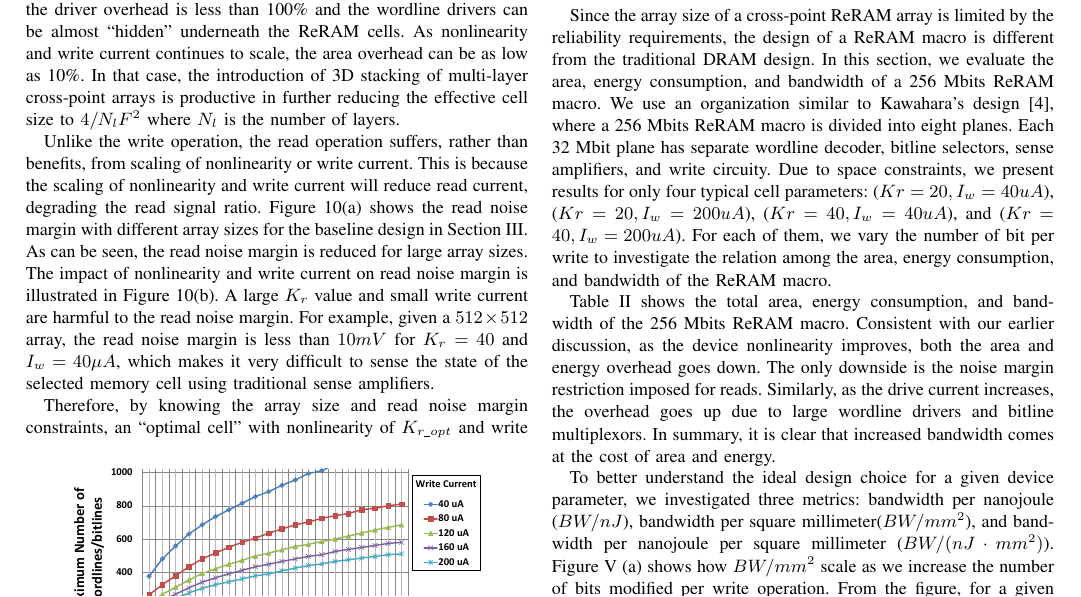
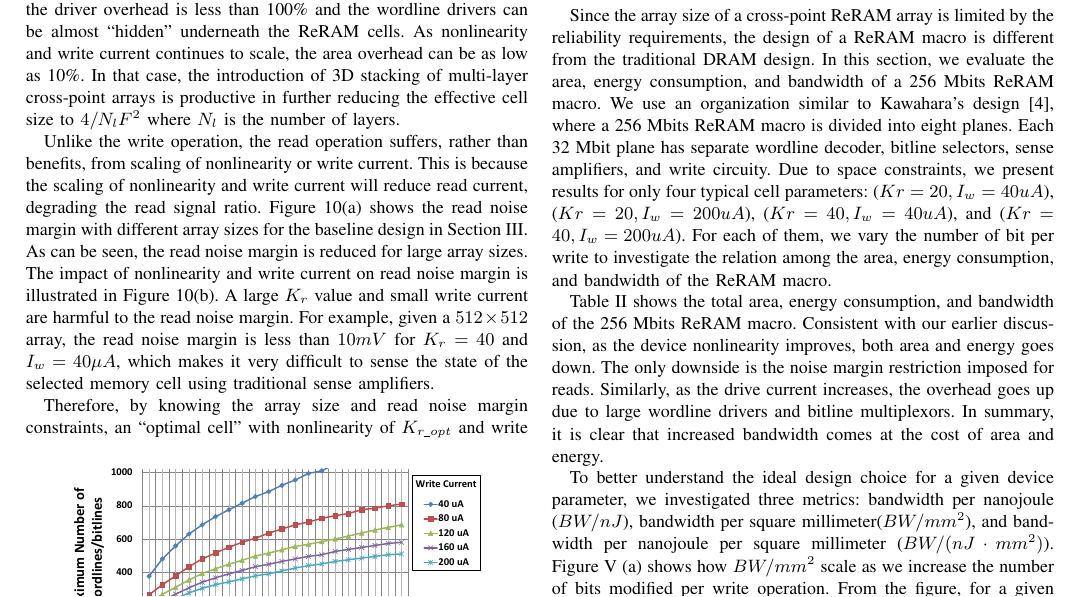
Before and after one commit to ominux/isl-ped-zoiz, a LaTeX paper (crossbar.tex, which reads macro.tex): part of page 5 of 7, cut so that both start at the same text. Compiled offline with pdfLaTeX; a missing bibliography style is replaced by a similar one.

Commit message:
minor udpates

```diff
--- a/macro.tex
+++ b/macro.tex
@@ -25,8 +25,8 @@ of the ReRAM macro.
 %Figure~\ref{fig:aaable}
 Table~II shows the total area, energy consumption, and bandwidth of the
 256 Mbits ReRAM macro. Consistent with our earlier discussion,
-as the device nonlinearity improves, both the area and energy
-overhead goes down. The only downside is the noise margin restriction
+as the device nonlinearity improves, both area and energy
+goes down. The only downside is the noise margin restriction
 imposed for reads. Similarly, as the drive current increases, the overhead
 goes up due to large wordline drivers and bitline multiplexors.
 In summary, it is clear that increased bandwidth comes at the cost of area
```
